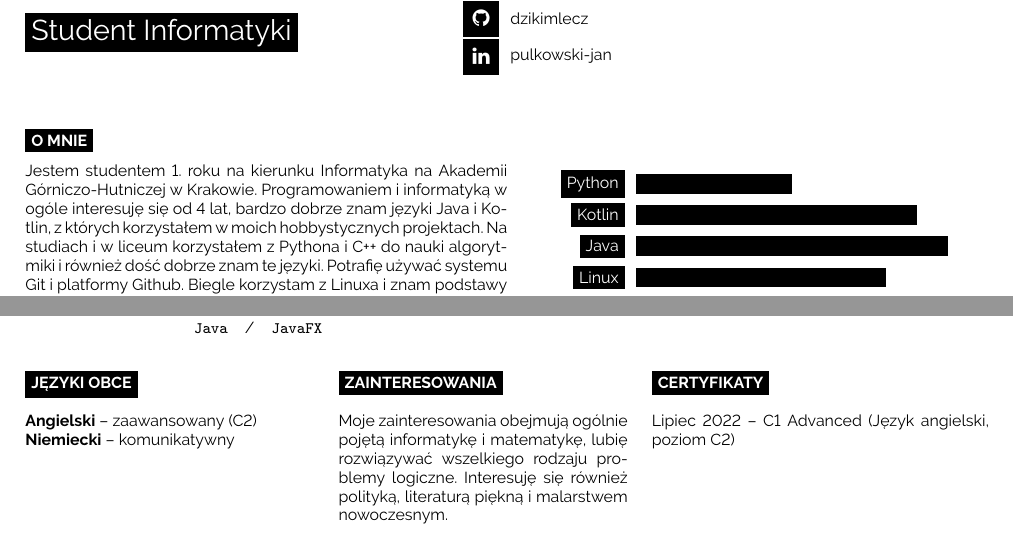
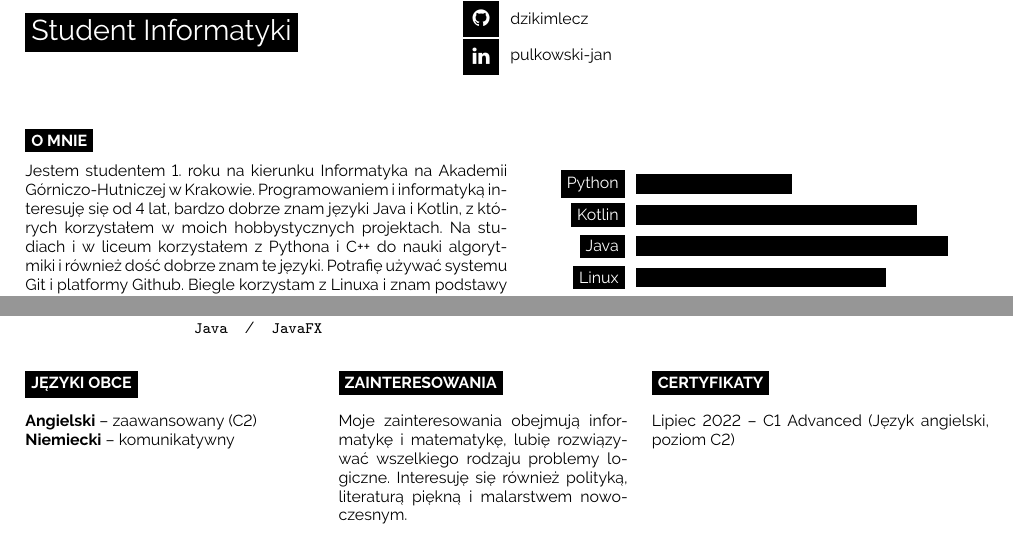
Before and after one commit to dzikimlecz/cv-2024, a LaTeX document (main.tex): two parts of the page, joined at a grey line, cut so that both start at the same text. Compiled offline with pdfLaTeX.

Commit message:
editorial changes.

```diff
--- a/main.tex
+++ b/main.tex
@@ -60,7 +60,7 @@
 \begin{minipage}[t]{0.5\textwidth} % 50% of the page width for the introduction text
   \vspace{-\baselineskip} % Required for vertically aligning minipages
   Jestem studentem 1. roku na~kierunku Informatyka na~Akademii Górniczo-Hutniczej w~Krakowie.
-  Programowaniem i~informatyką w ogóle interesuję się od~4 lat, bardzo dobrze znam języki
+  Programowaniem i~informatyką interesuję się od~4 lat, bardzo dobrze znam języki
   Java i~Kotlin, z~których korzystałem w~moich hobbystycznych projektach.
   Na studiach i~w~liceum korzystałem z~Pythona i~C++ do~nauki algorytmiki
   i~również dość dobrze znam te języki.
@@ -159,7 +159,7 @@
 
   \cvsect{Zainteresowania}
 
-  Moje zainteresowania obejmują ogólnie pojętą informatykę i~matematykę,
+  Moje zainteresowania obejmują informatykę i~matematykę,
   lubię rozwiązywać wszelkiego rodzaju problemy logiczne.
   Interesuję się również polityką, literaturą piękną i~malarstwem nowoczesnym.
 \end{minipage}
```
Also changed, not shown: main.pdf.
